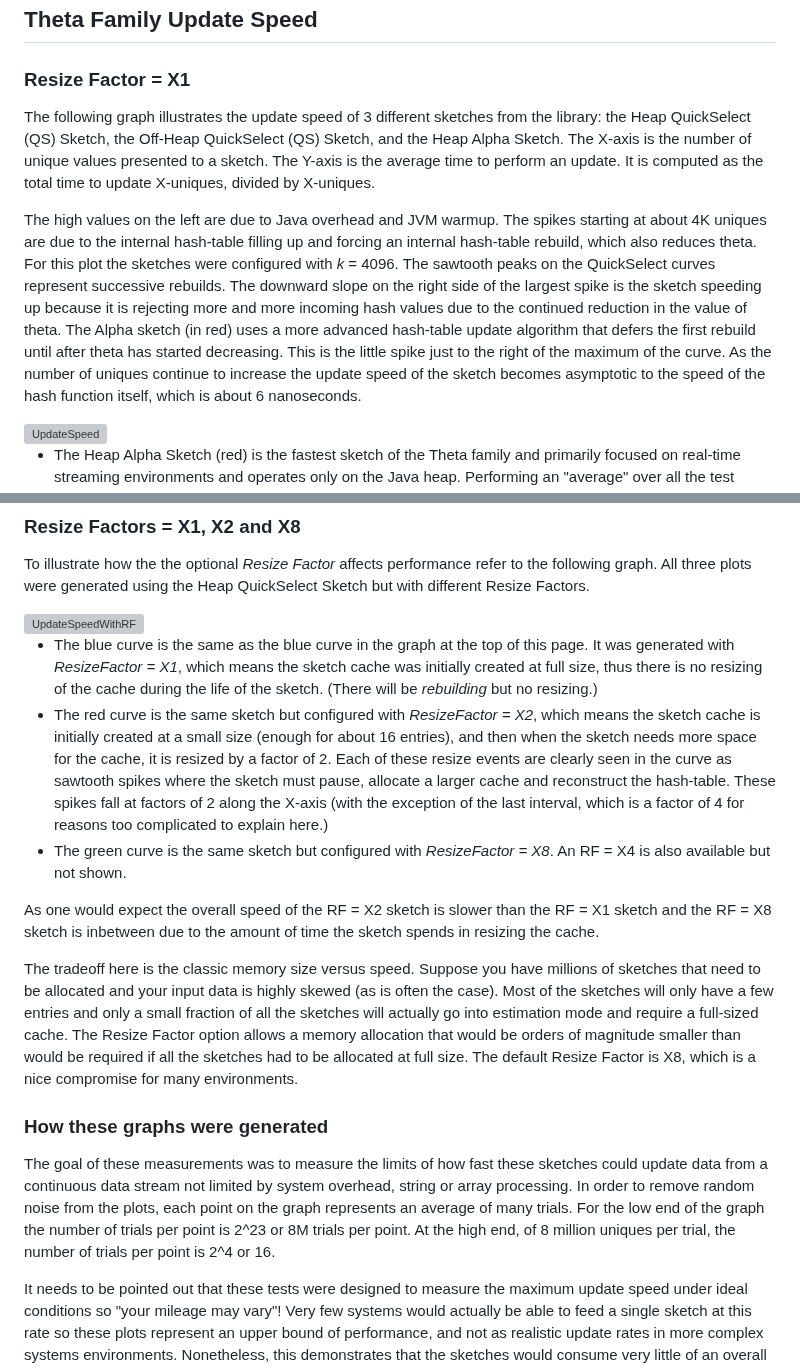
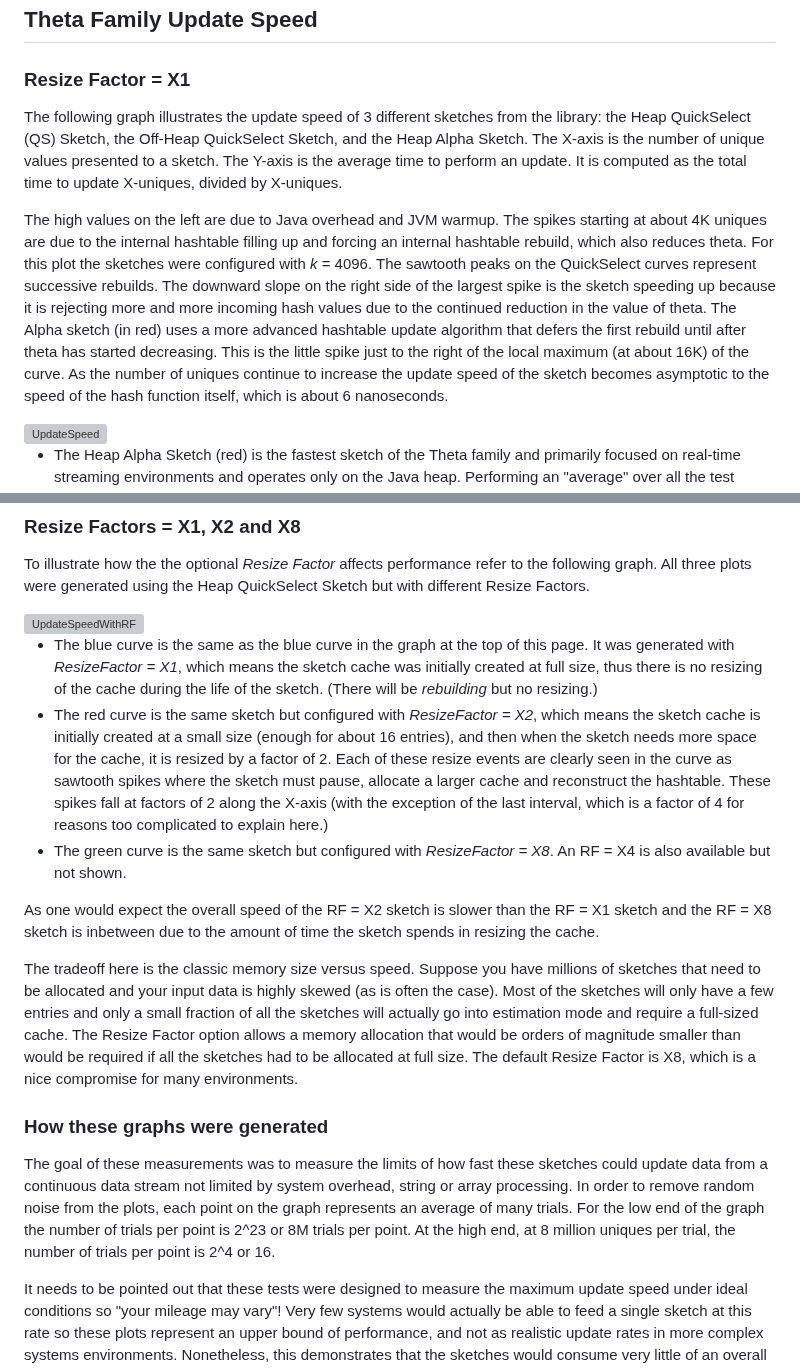
Before and after one commit to apache/datasketches-website, a Markdown page: docs/Theta/ThetaUpdateSpeed.md, 2 parts joined by grey strips. GitHub-like rendering; grey boxes are pictures that could not be loaded.

Commit message:
Fixes after review.

```diff
--- a/docs/Theta/ThetaUpdateSpeed.md
+++ b/docs/Theta/ThetaUpdateSpeed.md
@@ -22,12 +22,12 @@ layout: doc_page
 ## Theta Family Update Speed
 
 ### Resize Factor = X1
-The following graph illustrates the update speed of 3 different sketches from the library: the Heap QuickSelect (QS) Sketch, the Off-Heap QuickSelect (QS) Sketch, and the Heap Alpha Sketch.
+The following graph illustrates the update speed of 3 different sketches from the library: the Heap QuickSelect (QS) Sketch, the Off-Heap QuickSelect Sketch, and the Heap Alpha Sketch.
 The X-axis is the number of unique values presented to a sketch. The Y-axis is the average time to perform an update.  It is computed as the total time to update X-uniques, divided by X-uniques.
 
-The high values on the left are due to Java overhead and JVM warmup.  The spikes starting at about 4K uniques are due to the internal hash-table filling up and forcing an internal hash-table rebuild, which also reduces theta.  For this plot the sketches were configured with <i>k</i> = 4096.
+The high values on the left are due to Java overhead and JVM warmup.  The spikes starting at about 4K uniques are due to the internal hashtable filling up and forcing an internal hashtable rebuild, which also reduces theta.  For this plot the sketches were configured with <i>k</i> = 4096.
 The sawtooth peaks on the QuickSelect curves represent successive rebuilds.  The downward slope on the right side of the largest spike is the sketch speeding up because it is rejecting more and more incoming hash values due to the continued reduction in the value of theta.
-The Alpha sketch (in red) uses a more advanced hash-table update algorithm that defers the first rebuild until after theta has started decreasing.  This is the little spike just to the right of the maximum of the curve.
+The Alpha sketch (in red) uses a more advanced hashtable update algorithm that defers the first rebuild until after theta has started decreasing.  This is the little spike just to the right of the local maximum (at about 16K) of the curve.
 As the number of uniques continue to increase the update speed of the sketch becomes asymptotic to the speed of the hash function itself, which is about 6 nanoseconds.
 
 <img class="doc-img-full" src="{{site.docs_img_dir}}/theta/UpdateSpeed.png" alt="UpdateSpeed" />
@@ -49,7 +49,7 @@ To illustrate how the the optional <i>Resize Factor</i> affects performance refe
 
 * The blue curve is the same as the blue curve in the graph at the top of this page.
 It was generated with <i>ResizeFactor = X1</i>, which means the sketch cache was initially created at full size, thus there is no resizing of the cache during the life of the sketch.  (There will be <i>rebuilding</i> but no resizing.)
-* The red curve is the same sketch but configured with <i>ResizeFactor = X2</i>, which means the sketch cache is initially created at a small size (enough for about 16 entries), and then when the sketch needs more space for the cache, it is resized by a factor of 2. Each of these resize events are clearly seen in the curve as sawtooth spikes where the sketch must pause, allocate a larger cache and reconstruct the hash-table.  These spikes fall at factors of 2 along the X-axis (with the exception of the last interval, which is a factor of 4 for reasons too complicated to explain here.)
+* The red curve is the same sketch but configured with <i>ResizeFactor = X2</i>, which means the sketch cache is initially created at a small size (enough for about 16 entries), and then when the sketch needs more space for the cache, it is resized by a factor of 2. Each of these resize events are clearly seen in the curve as sawtooth spikes where the sketch must pause, allocate a larger cache and reconstruct the hashtable.  These spikes fall at factors of 2 along the X-axis (with the exception of the last interval, which is a factor of 4 for reasons too complicated to explain here.)
 * The green curve is the same sketch but configured with <i>ResizeFactor = X8</i>.  An RF = X4 is also available but not shown.
 
 As one would expect the overall speed of the RF = X2 sketch is slower than the RF = X1 sketch and the RF = X8 sketch is inbetween due to the amount of time the sketch spends in resizing the cache.
@@ -57,7 +57,7 @@ As one would expect the overall speed of the RF = X2 sketch is slower than the R
 The tradeoff here is the classic memory size versus speed.  Suppose you have millions of sketches that need to be allocated and your input data is highly skewed (as is often the case).  Most of the sketches will only have a few entries and only a small fraction of all the sketches will actually go into estimation mode and require a full-sized cache.  The Resize Factor option allows a memory allocation that would be orders of magnitude smaller than would be required if all the sketches had to be allocated at full size.  The default Resize Factor is X8, which is a nice compromise for many environments.
 
 ### How these graphs were generated
-The goal of these measurements was to measure the limits of how fast these sketches could update data from a continuous data stream not limited by system overhead, string or array processing. In order to remove random noise from the plots, each point on the graph represents an average of many trials.  For the low end of the graph the number of trials per point is 2^23 or 8M trials per point. At the high end, of 8 million uniques per trial, the number of trials per point is 2^4 or 16.
+The goal of these measurements was to measure the limits of how fast these sketches could update data from a continuous data stream not limited by system overhead, string or array processing. In order to remove random noise from the plots, each point on the graph represents an average of many trials.  For the low end of the graph the number of trials per point is 2^23 or 8M trials per point. At the high end, at 8 million uniques per trial, the number of trials per point is 2^4 or 16.
 
 It needs to be pointed out that these tests were designed to measure the maximum update speed under ideal conditions so "your mileage may vary"!
 Very few systems would actually be able to feed a single sketch at this rate so these plots represent an upper bound of performance, and not as realistic update rates in more complex systems environments. Nonetheless, this demonstrates that the sketches would consume very little of an overall system's budget for updating, if there was one, and are quite suitable for real-time streams.
```
